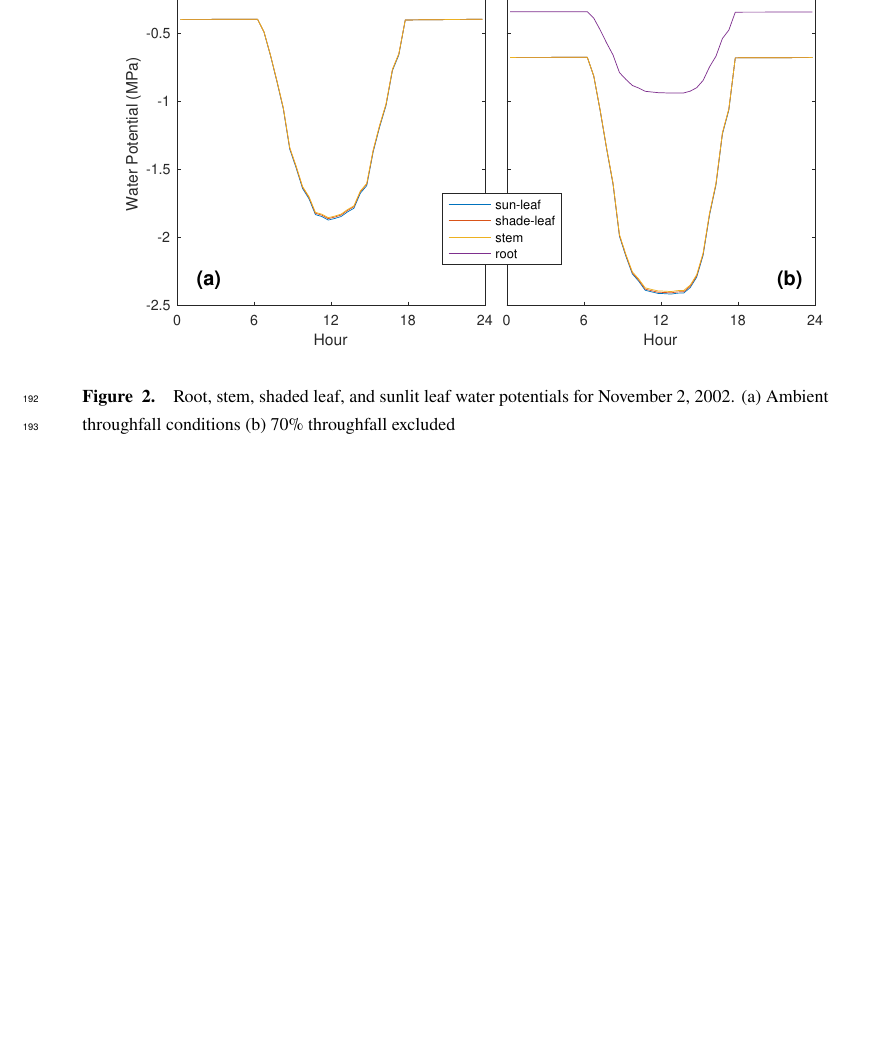
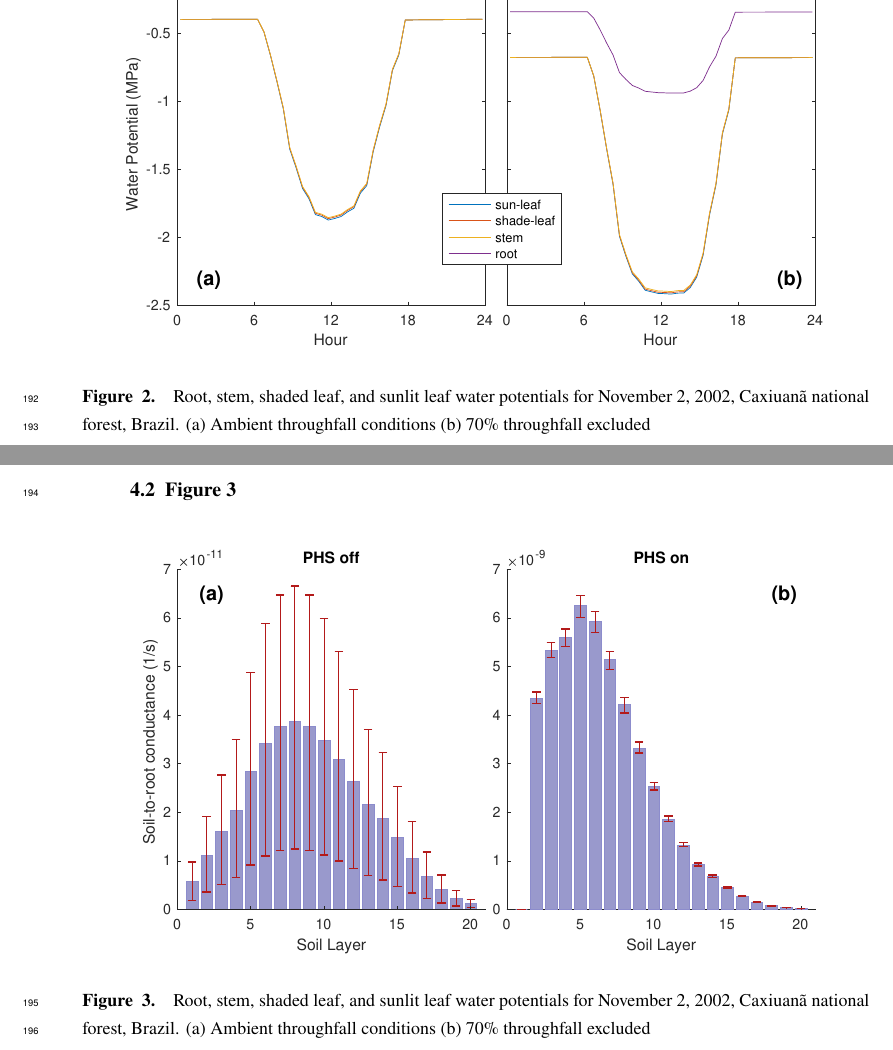
Before and after one commit to djk2120/james, a LaTeX document (ms/james.tex): part of page 8 of 16 before the commit and two parts of pages 8 and 9 of 17 after it, the two joined at a grey line, cut so that both start at the same text, the shorter picture padded with empty space. Compiled offline with pdfLaTeX.

Commit message:
add figure 3, conductance by layer

```diff
--- a/ms/james.tex
+++ b/ms/james.tex
@@ -391,6 +391,6 @@ Pierre Gentine\affil{1}
   \begin{figure}[h]
      \centering
      \includegraphics[width=30pc]{../figs/fig2.pdf}
-     \caption{Root, stem, shaded leaf, and sunlit leaf water potentials for November 2, 2002.
+     \caption{Root, stem, shaded leaf, and sunlit leaf water potentials for November 2, 2002, Caxiuan\~a national forest, Brazil.
      (a) Ambient throughfall conditions (b) 70\% throughfall excluded
      }
@@ -398,3 +402,11 @@ Pierre Gentine\affil{1}
+\subsection{Figure 3}
+  \begin{figure}[h]
+     \centering
+     \includegraphics[width=30pc]{../figs/fig3.pdf}
+     \caption{Root, stem, shaded leaf, and sunlit leaf water potentials for November 2, 2002, Caxiuan\~a national forest, Brazil.
+     (a) Ambient throughfall conditions (b) 70\% throughfall excluded
+     }
+     \label{fig3}
   \end{figure}
 
 \newpage
```
Also changed, not shown: figs/fig3.pdf (added), ms/james.tex (6 more changed lines), 1 other file.
